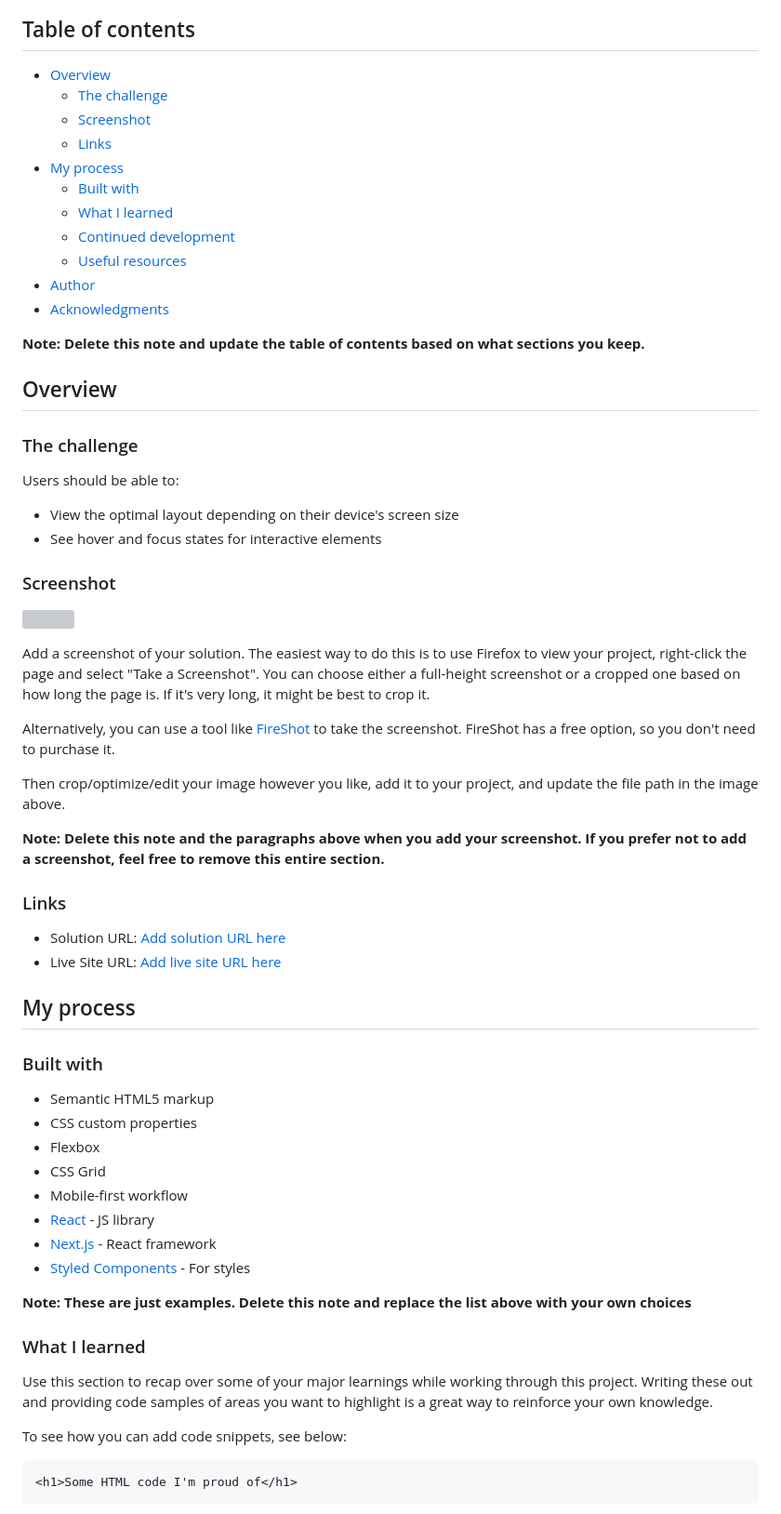
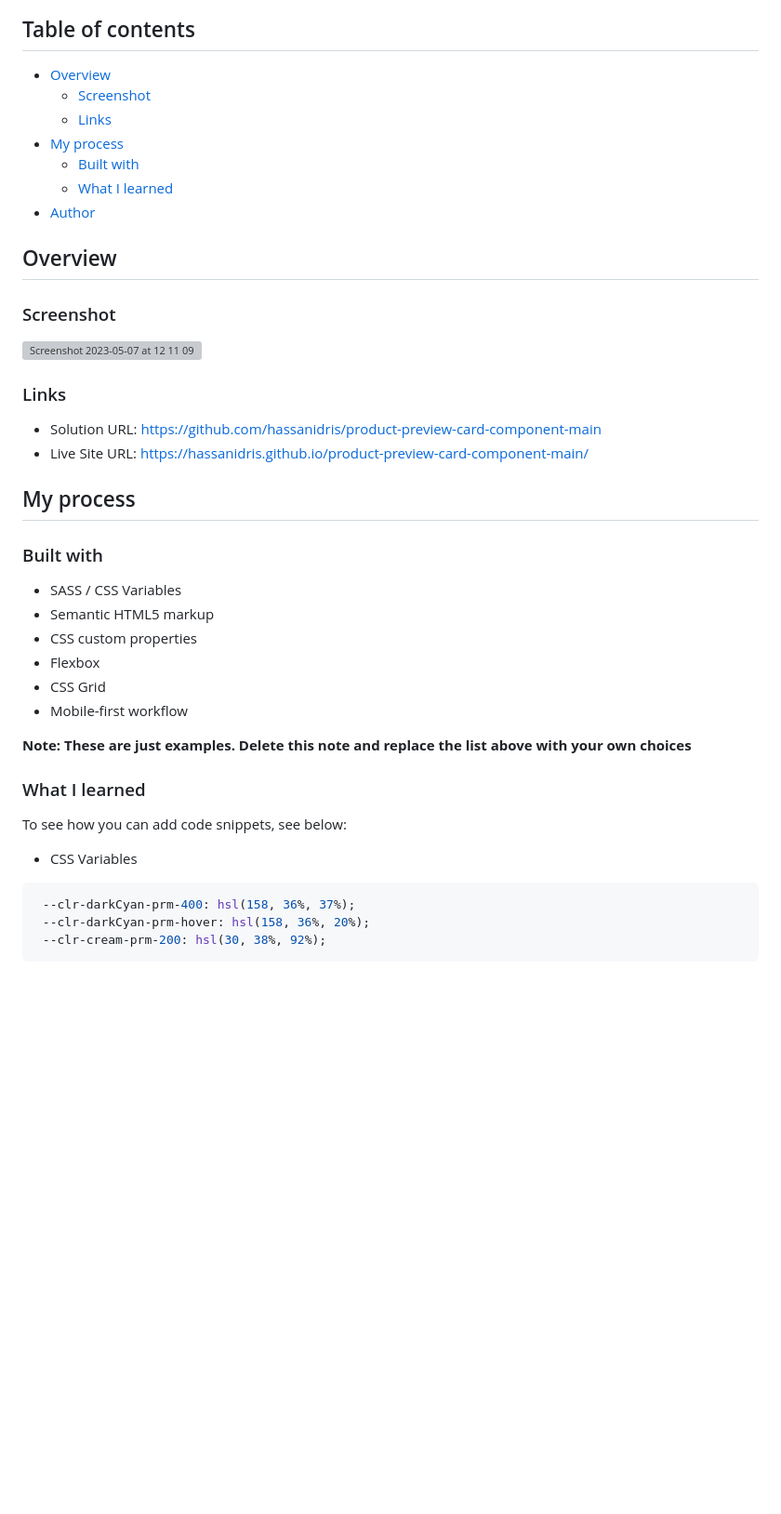
Before and after one commit to hassanidris/product-preview-card-component-main, a Markdown page: README.md, the part around the change printed below. Shown: that part at 93% size. Rendered like a GitHub page; blank space fills up the shorter version; grey boxes are pictures that could not be loaded.

````diff
--- a/README.md
+++ b/README.md
@@ -5,66 +5,45 @@ This is a solution to the [Product preview card component challenge on Frontend
 ## Table of contents
 
 - [Overview](#overview)
-  - [The challenge](#the-challenge)
   - [Screenshot](#screenshot)
   - [Links](#links)
 - [My process](#my-process)
   - [Built with](#built-with)
   - [What I learned](#what-i-learned)
-  - [Continued development](#continued-development)
-  - [Useful resources](#useful-resources)
 - [Author](#author)
-- [Acknowledgments](#acknowledgments)
-
-**Note: Delete this note and update the table of contents based on what sections you keep.**
 
 ## Overview
 
-### The challenge
-
-Users should be able to:
-
-- View the optimal layout depending on their device's screen size
-- See hover and focus states for interactive elements
-
 ### Screenshot
 
-![](./screenshot.jpg)
-
-Add a screenshot of your solution. The easiest way to do this is to use Firefox to view your project, right-click the page and select "Take a Screenshot". You can choose either a full-height screenshot or a cropped one based on how long the page is. If it's very long, it might be best to crop it.
-
-Alternatively, you can use a tool like [FireShot](https://getfireshot.com/) to take the screenshot. FireShot has a free option, so you don't need to purchase it.
-
-Then crop/optimize/edit your image however you like, add it to your project, and update the file path in the image above.
-
-**Note: Delete this note and the paragraphs above when you add your screenshot. If you prefer not to add a screenshot, feel free to remove this entire section.**
+![Screenshot 2023-05-07 at 12 11 09](https://user-images.githubusercontent.com/69512496/236671339-6df51633-3aef-44cc-a60c-b7975c0ae278.png)
 
 ### Links
 
-- Solution URL: [Add solution URL here](https://your-solution-url.com)
-- Live Site URL: [Add live site URL here](https://your-live-site-url.com)
+- Solution URL: https://github.com/hassanidris/product-preview-card-component-main
+- Live Site URL: https://hassanidris.github.io/product-preview-card-component-main/
 
 ## My process
 
 ### Built with
 
+- SASS / CSS Variables
 - Semantic HTML5 markup
 - CSS custom properties
 - Flexbox
 - CSS Grid
 - Mobile-first workflow
-- [React](https://reactjs.org/) - JS library
-- [Next.js](https://nextjs.org/) - React framework
-- [Styled Components](https://styled-components.com/) - For styles
 
 **Note: These are just examples. Delete this note and replace the list above with your own choices**
 
 ### What I learned
 
-Use this section to recap over some of your major learnings while working through this project. Writing these out and providing code samples of areas you want to highlight is a great way to reinforce your own knowledge.
-
 To see how you can add code snippets, see below:
 
-```html
-<h1>Some HTML code I'm proud of</h1>
+- CSS Variables
+
+```scss
+ --clr-darkCyan-prm-400: hsl(158, 36%, 37%);
+ --clr-darkCyan-prm-hover: hsl(158, 36%, 20%);
+ --clr-cream-prm-200: hsl(30, 38%, 92%);
 ```
````
Also changed, not shown: other parts of README.md (+71 -36 lines).
